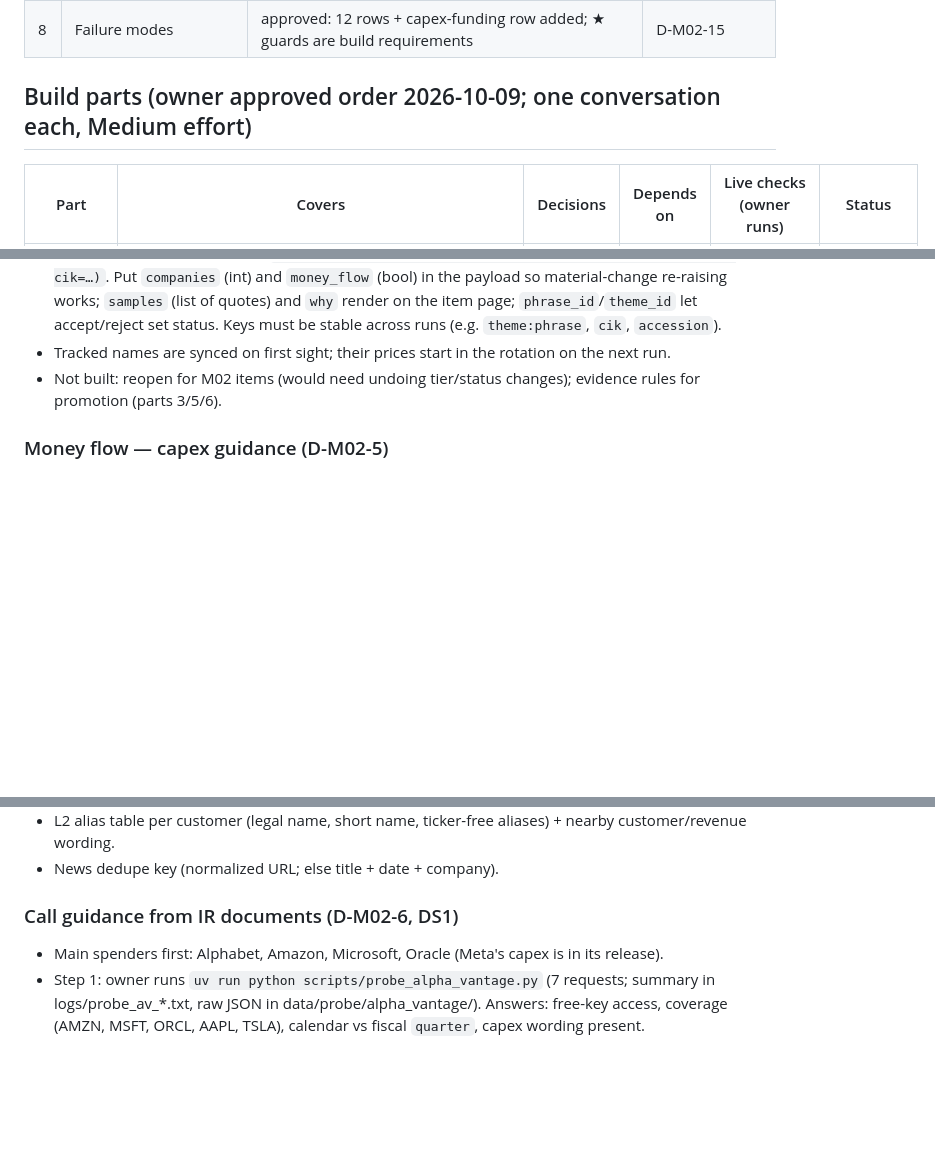
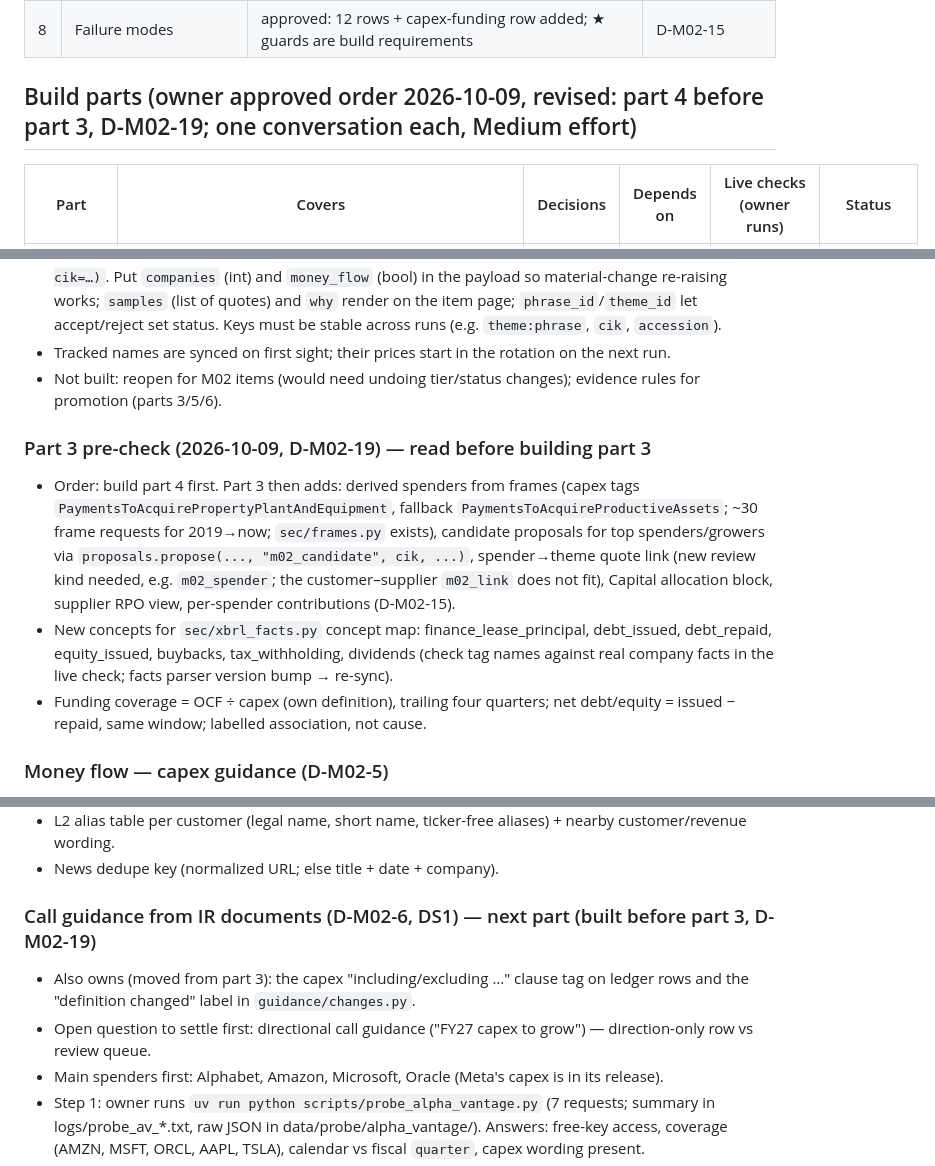
Before and after one commit to John-Poulos/Investment, a Markdown page: docs/M02_BUILD_LOG.md, 3 parts joined by grey strips. Drawn GitHub-style; blank space fills up the shorter version.

Commit message:
docs(M02): part-3 pre-check decisions; part 4 before part 3 (D-M02-19)
Co-Authored-By: Claude Opus 5.5 <noreply@anthropic.com>

```diff
--- a/docs/M02_BUILD_LOG.md
+++ b/docs/M02_BUILD_LOG.md
@@ -21,7 +21,7 @@ One section per proposed amendment, discussed with the owner in order. Outcome l
 | 7 | Search inputs | modified: 5/s pace; form.idx denominator; 10-page cap with lower bound; section + quantified rule; queued drill-down | D-M02-14 |
 | 8 | Failure modes | approved: 12 rows + capex-funding row added; ★ guards are build requirements | D-M02-15 |
 
-## Build parts (owner approved order 2026-10-09; one conversation each, Medium effort)
+## Build parts (owner approved order 2026-10-09, revised: part 4 before part 3, D-M02-19; one conversation each, Medium effort)
 | Part | Covers | Decisions | Depends on | Live checks (owner runs) | Status |
 |---|---|---|---|---|---|
 | 1 Theme core | `config/themes.toml` seeds + DB themes/phrases with `discovered_at`; EFTS breadth with `form.idx` denominator, 10-page cap, lower bound; Themes tab v1 (share of filers, same window YoY) | D-M02-1, -14, -16, -17 | M00 | done: probe + first run 2026-10-09 | built (branch `m02-theme-core`) |
@@ -55,6 +55,11 @@ Effort: High only if a part raises a new design question; otherwise Medium. Each
 - For generators (parts 3–7): call `proposals.propose(engine, kind, key, reason, payload, now, cik=…)`. Put `companies` (int) and `money_flow` (bool) in the payload so material-change re-raising works; `samples` (list of quotes) and `why` render on the item page; `phrase_id`/`theme_id` let accept/reject set status. Keys must be stable across runs (e.g. `theme:phrase`, `cik`, `accession`).
 - Tracked names are synced on first sight; their prices start in the rotation on the next run.
 - Not built: reopen for M02 items (would need undoing tier/status changes); evidence rules for promotion (parts 3/5/6).
+
+### Part 3 pre-check (2026-10-09, D-M02-19) — read before building part 3
+- Order: build part 4 first. Part 3 then adds: derived spenders from frames (capex tags `PaymentsToAcquirePropertyPlantAndEquipment`, fallback `PaymentsToAcquireProductiveAssets`; ~30 frame requests for 2019→now; `sec/frames.py` exists), candidate proposals for top spenders/growers via `proposals.propose(..., "m02_candidate", cik, ...)`, spender→theme quote link (new review kind needed, e.g. `m02_spender`; the customer–supplier `m02_link` does not fit), Capital allocation block, supplier RPO view, per-spender contributions (D-M02-15).
+- New concepts for `sec/xbrl_facts.py` concept map: finance_lease_principal, debt_issued, debt_repaid, equity_issued, buybacks, tax_withholding, dividends (check tag names against real company facts in the live check; facts parser version bump → re-sync).
+- Funding coverage = OCF ÷ capex (own definition), trailing four quarters; net debt/equity = issued − repaid, same window; labelled association, not cause.
 
 ### Money flow — capex guidance (D-M02-5)
 - Reuse: `guidance/ledger.py` (metric `capex`), `guidance/changes.py` (raised/lowered…), `sec/xbrl_facts.py` concepts `capex` (`PaymentsToAcquirePropertyPlantAndEquipment`, fallback `PaymentsToAcquireProductiveAssets` — the fallback tag must be shown, M00_SEC_DATA open item) and `rpo`.
@@ -120,7 +125,9 @@ Effort: High only if a part raises a new design question; otherwise Medium. Each
 - L2 alias table per customer (legal name, short name, ticker-free aliases) + nearby customer/revenue wording.
 - News dedupe key (normalized URL; else title + date + company).
 
-### Call guidance from IR documents (D-M02-6, DS1)
+### Call guidance from IR documents (D-M02-6, DS1) — next part (built before part 3, D-M02-19)
+- Also owns (moved from part 3): the capex "including/excluding …" clause tag on ledger rows and the "definition changed" label in `guidance/changes.py`.
+- Open question to settle first: directional call guidance ("FY27 capex to grow") — direction-only row vs review queue.
 - Main spenders first: Alphabet, Amazon, Microsoft, Oracle (Meta's capex is in its release).
 - Step 1: owner runs `uv run python scripts/probe_alpha_vantage.py` (7 requests; summary in logs/probe_av_*.txt, raw JSON in data/probe/alpha_vantage/). Answers: free-key access, coverage (AMZN, MSFT, ORCL, AAPL, TSLA), calendar vs fiscal `quarter`, capex wording present.
 - **Result (logs/probe_av_20261009-000758.txt):** 7/7 HTTP 200, no premium/limit messages. Response `{symbol, quarter, transcript: [{speaker, title, content, sentiment}]}`; 24–61 turns, 35–57k characters per call. `quarter` = company fiscal label: MSFT 2026Q2 → FY26 Q2 call ("Capital expenditures were $37.5 billion in this quarter…"), MSFT 2026Q4 → July 2026 call ($41 billion), ORCL 2026Q3 → March 2026 call (analyst asks about FY2027 capex). ORCL 2027Q1 (Sept 2026 call) → `transcript: []` (empty = not available yet; missing, never "no guidance"). AAPL 2026Q3: no capex wording (Apple gives none). Raw JSON in data/probe/alpha_vantage/ (owner's machine only).
```
Also changed, not shown: docs/DESIGN.md (+1 -1 lines), docs/M02_THEMES.md (+1 -0 lines).
